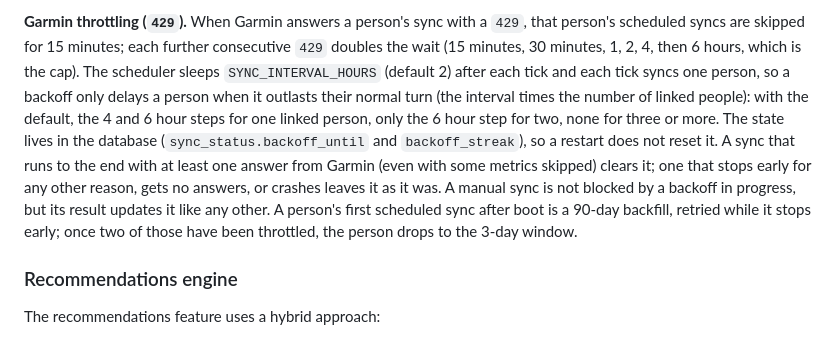
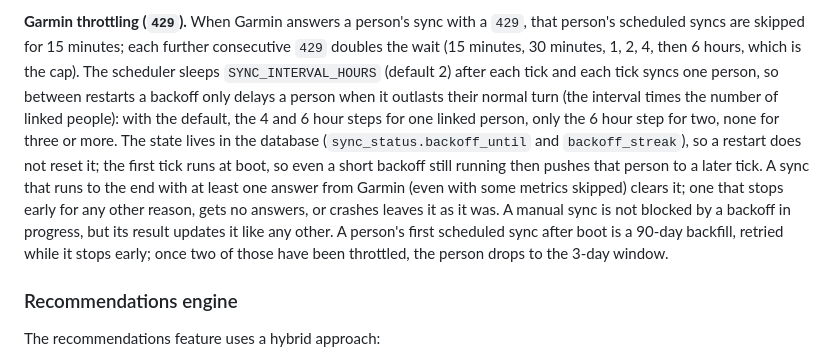
Before and after one commit to bearyjd/vitalforge, a Markdown page: README.md, the part around the change. GitHub-like rendering.

Commit message:
docs: README backoff note holds between restarts; the boot tick can meet a running backoff (#97 final check)

```diff
--- a/README.md
+++ b/README.md
@@ -239,16 +239,18 @@ data is there for anyone querying the API directly.
 **Garmin throttling (`429`).** When Garmin answers a person's sync with a `429`, that person's
 scheduled syncs are skipped for 15 minutes; each further consecutive `429` doubles the wait (15
 minutes, 30 minutes, 1, 2, 4, then 6 hours, which is the cap). The scheduler sleeps
-`SYNC_INTERVAL_HOURS` (default 2) after each tick and each tick syncs one person, so a backoff
-only delays a person when it outlasts their normal turn (the interval times the number of
-linked people): with the default, the 4 and 6 hour steps for one linked person, only the 6
-hour step for two, none for three or more. The state lives in the database
-(`sync_status.backoff_until` and `backoff_streak`), so a restart does not reset it. A sync that
-runs to the end with at least one answer from Garmin (even with some metrics skipped) clears it;
-one that stops early for any other reason, gets no answers, or crashes leaves it as it was. A
-manual sync is not blocked by a backoff in progress, but its result updates it like any other.
-A person's first scheduled sync after boot is a 90-day backfill, retried while it stops early;
-once two of those have been throttled, the person drops to the 3-day window.
+`SYNC_INTERVAL_HOURS` (default 2) after each tick and each tick syncs one person, so between
+restarts a backoff only delays a person when it outlasts their normal turn (the interval times
+the number of linked people): with the default, the 4 and 6 hour steps for one linked person,
+only the 6 hour step for two, none for three or more. The state lives in the database
+(`sync_status.backoff_until` and `backoff_streak`), so a restart does not reset it; the first
+tick runs at boot, so even a short backoff still running then pushes that person to a later
+tick. A sync that runs to the end with at least one answer from Garmin (even with some metrics
+skipped) clears it; one that stops early for any other reason, gets no answers, or crashes
+leaves it as it was. A manual sync is not blocked by a backoff in progress, but its result
+updates it like any other. A person's first scheduled sync after boot is a 90-day backfill,
+retried while it stops early; once two of those have been throttled, the person drops to the
+3-day window.
 
 ### Recommendations engine
 
```
